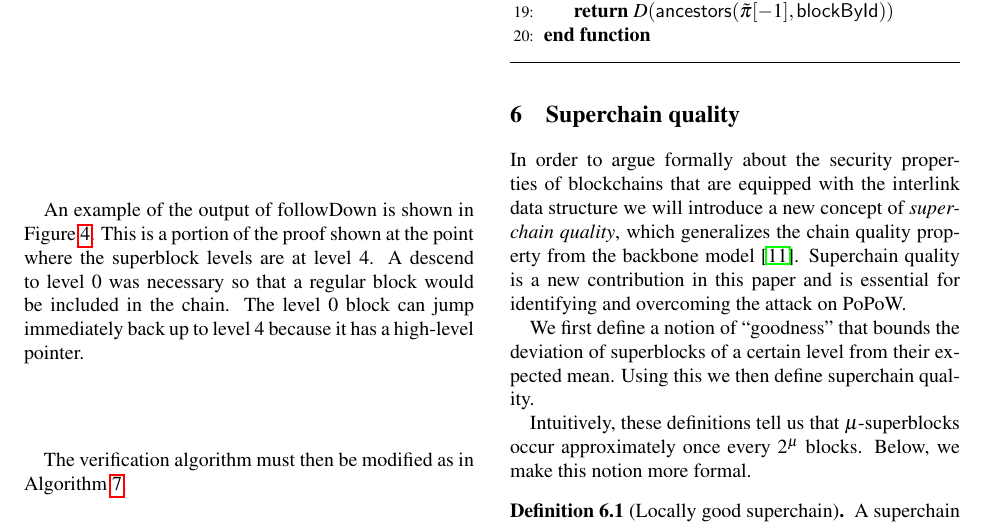
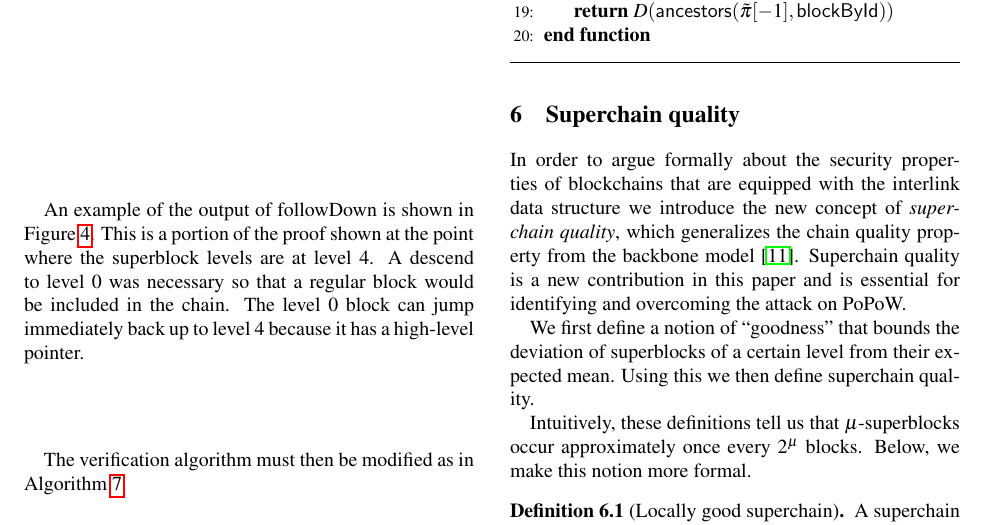
Before and after one commit to dionyziz/popow, a LaTeX document (whitepaper/nipopows.tex, which reads whitepaper/quality.tex): part of page 10 of 16, cut so that both start at the same text. Compiled offline with pdfLaTeX; a LaTeX package or settings file that is missing is left out.

Commit message:
Use present tense

```diff
--- a/whitepaper/quality.tex
+++ b/whitepaper/quality.tex
@@ -2,7 +2,7 @@
 \label{sec.quality}
 
 In order to argue formally about the security properties of blockchains that are
-equipped with the interlink data structure we will introduce a new concept of
+equipped with the interlink data structure we introduce the new concept of
 {\em superchain quality}, which generalizes the chain quality property from the
 backbone model~\cite{backbone}. Superchain quality is a new contribution in this
 paper and is essential for identifying and overcoming the attack on PoPoW.
```
